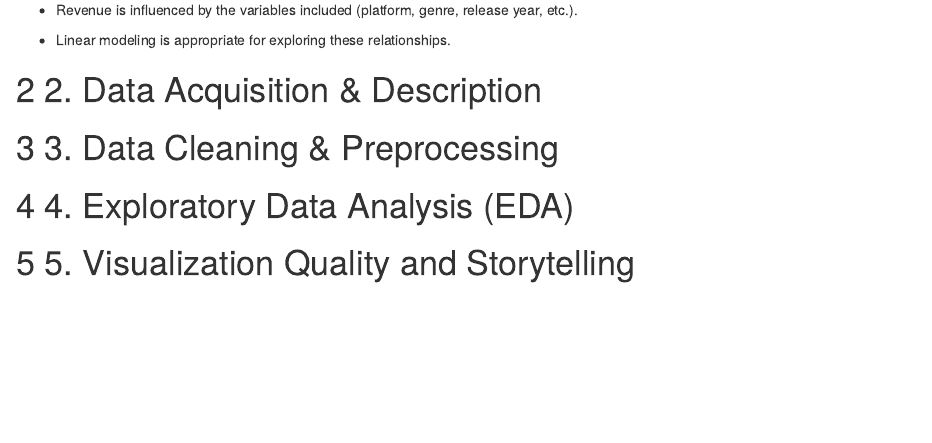
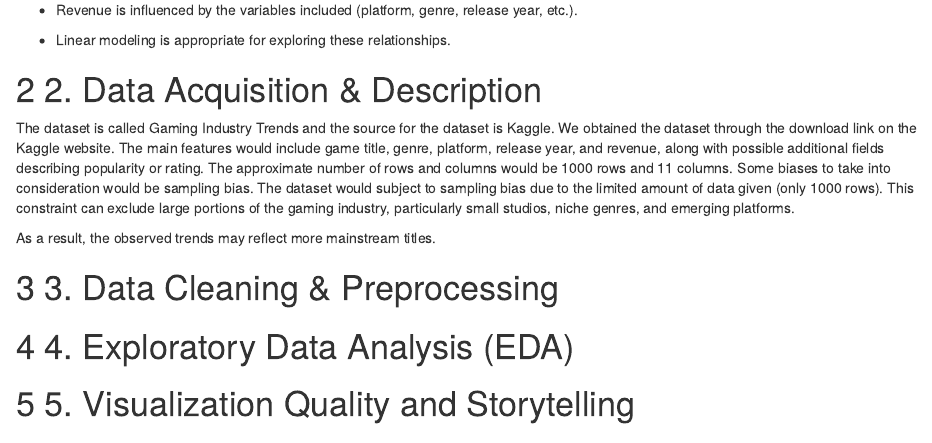
Before and after one commit to wwyssvar/Final-Project-Predicting-Video-Game-Revenue-, an R Markdown document (Predicting-Video-Game-Revenue.Rmd): the page in a window 1100 px wide, from 670 px down. Rendered offline with R 4.5, knitr and Pandoc, with nearby package versions; a font, style sheet, LaTeX package, included part or bibliography that could not be used is replaced or left out.

Commit message:
wrote #2 (kanita)

```diff
--- a/Predicting-Video-Game-Revenue.Rmd
+++ b/Predicting-Video-Game-Revenue.Rmd
@@ -31,7 +31,9 @@ Key assumptions include:
 
 # 2. Data Acquisition & Description
 
+The dataset is called Gaming Industry Trends and the source for the dataset is Kaggle. We obtained the dataset through the download link on the Kaggle website. The main features would include game title, genre, platform, release year, and revenue, along with possible additional fields describing popularity or rating. The approximate number of rows and columns would be 1000 rows and 11 columns. Some biases to take into consideration would be sampling bias. The dataset would subject to sampling bias due to the limited amount of data given (only 1000 rows). This constraint can exclude large portions of the gaming industry, particularly small studios, niche genres, and emerging platforms.
 
+As a result, the observed trends may reflect more mainstream titles.
 
 # 3. Data Cleaning & Preprocessing
 
```
